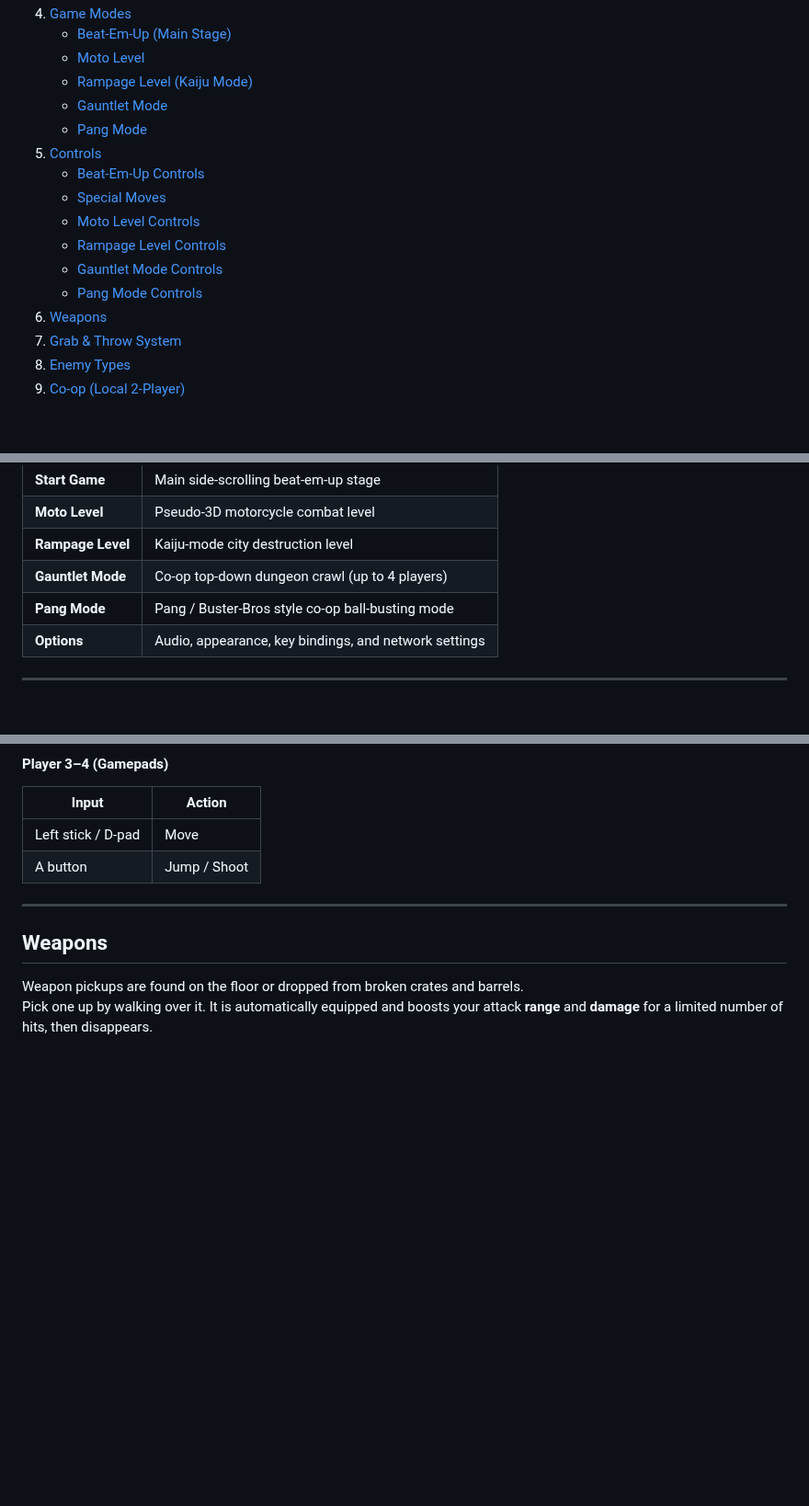
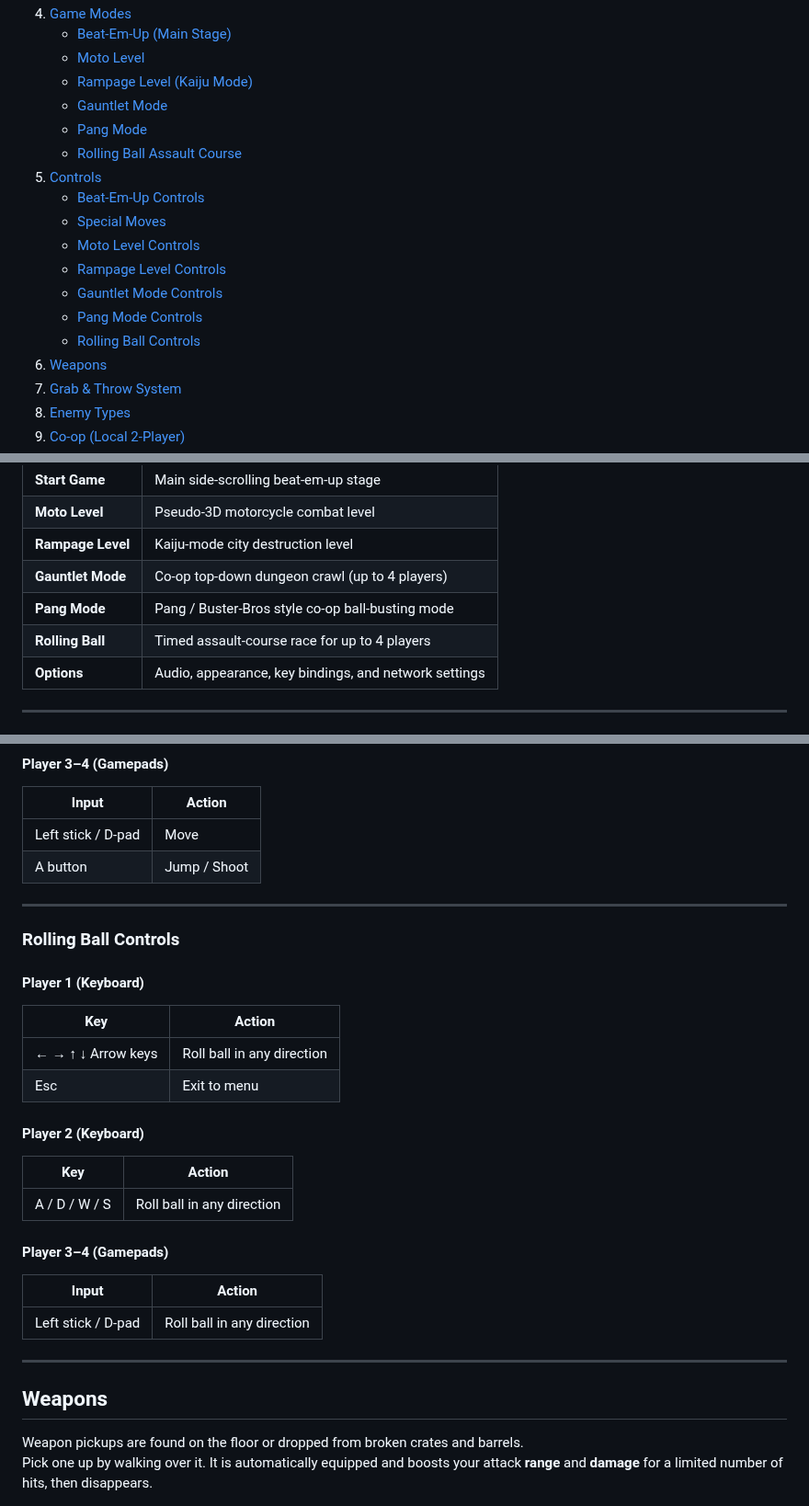
Before and after one commit to julesdg6/quad-fighter, a Markdown page: README.md, 3 parts joined by grey strips. Shown at 92% size. Drawn GitHub-style; blank space fills up the shorter version.

```diff
--- a/README.md
+++ b/README.md
@@ -18,6 +18,7 @@ Inspired by classic co-op brawlers like TMNT and Double Dragon, it uses fully pr
    - [Rampage Level (Kaiju Mode)](#rampage-level-kaiju-mode)
    - [Gauntlet Mode](#gauntlet-mode)
    - [Pang Mode](#pang-mode)
+   - [Rolling Ball Assault Course](#rolling-ball-assault-course)
 5. [Controls](#controls)
    - [Beat-Em-Up Controls](#beat-em-up-controls)
    - [Special Moves](#special-moves)
@@ -25,6 +26,7 @@ Inspired by classic co-op brawlers like TMNT and Double Dragon, it uses fully pr
    - [Rampage Level Controls](#rampage-level-controls)
    - [Gauntlet Mode Controls](#gauntlet-mode-controls)
    - [Pang Mode Controls](#pang-mode-controls)
+   - [Rolling Ball Controls](#rolling-ball-controls)
 6. [Weapons](#weapons)
 7. [Grab & Throw System](#grab--throw-system)
 8. [Enemy Types](#enemy-types)
@@ -78,6 +80,7 @@ Navigate with **↑ / ↓ arrow keys** (or a controller D-pad / left stick) and
 | **Rampage Level** | Kaiju-mode city destruction level |
 | **Gauntlet Mode** | Co-op top-down dungeon crawl (up to 4 players) |
 | **Pang Mode** | Pang / Buster-Bros style co-op ball-busting mode |
+| **Rolling Ball** | Timed assault-course race for up to 4 players |
 | **Options** | Audio, appearance, key bindings, and network settings |
 
 ---
@@ -274,6 +291,29 @@ Their hitboxes are highlighted in **purple** during the active strike window.
 |-------|--------|
 | Left stick / D-pad | Move |
 | A button | Jump / Shoot |
+
+---
+
+### Rolling Ball Controls
+
+#### Player 1 (Keyboard)
+
+| Key | Action |
+|-----|--------|
+| ← → ↑ ↓ Arrow keys | Roll ball in any direction |
+| Esc | Exit to menu |
+
+#### Player 2 (Keyboard)
+
+| Key | Action |
+|-----|--------|
+| A / D / W / S | Roll ball in any direction |
+
+#### Player 3–4 (Gamepads)
+
+| Input | Action |
+|-------|--------|
+| Left stick / D-pad | Roll ball in any direction |
 
 ---
 
```
Also changed, not shown: other parts of README.md (+18 -0 lines), docs/screenshots/rolling-ball-scene.png (added).
